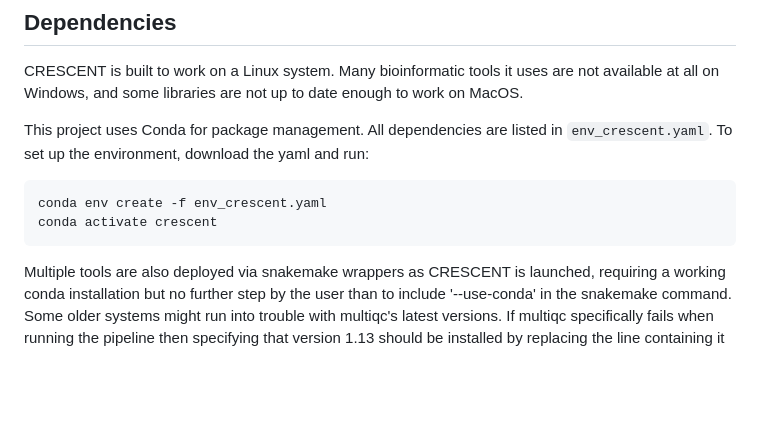
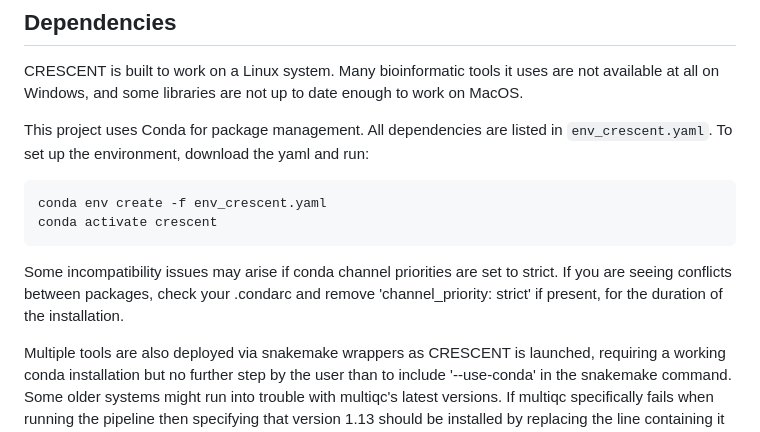
Before and after one commit to gilless429/crescent, a Markdown page: readme.md, the part around the change. Rendered like a GitHub page; blank space fills up the shorter version.

Commit message:
Update readme.md for channel priority = strict conflict issues

````diff
--- a/readme.md
+++ b/readme.md
@@ -29,6 +29,8 @@ This project uses Conda for package management. All dependencies are listed in `
 conda env create -f env_crescent.yaml
 conda activate crescent
 ```
+
+Some incompatibility issues may arise if conda channel priorities are set to strict. If you are seeing conflicts between packages, check your .condarc and remove 'channel_priority: strict' if present, for the duration of the installation.
 
 Multiple tools are also deployed via snakemake wrappers as CRESCENT is launched, requiring a working conda installation but no further step by the user than to include '--use-conda' in the snakemake command.
 Some older systems might run into trouble with multiqc's latest versions. If multiqc specifically fails when running the pipeline then specifying that version 1.13 should be installed by replacing the line containing it in env_crescent.yaml with the following should solve the problem:
````
